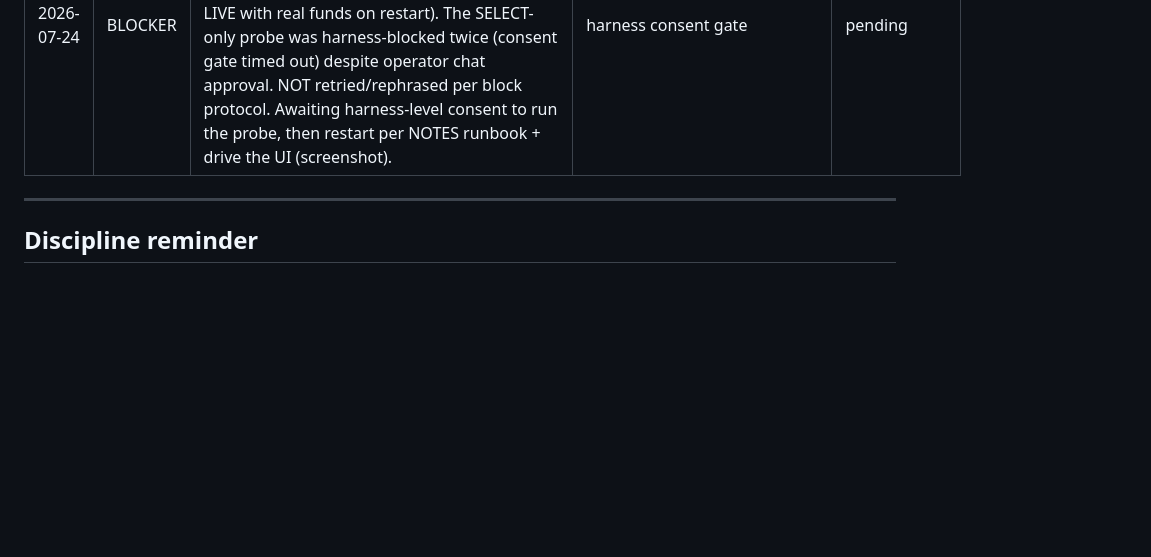
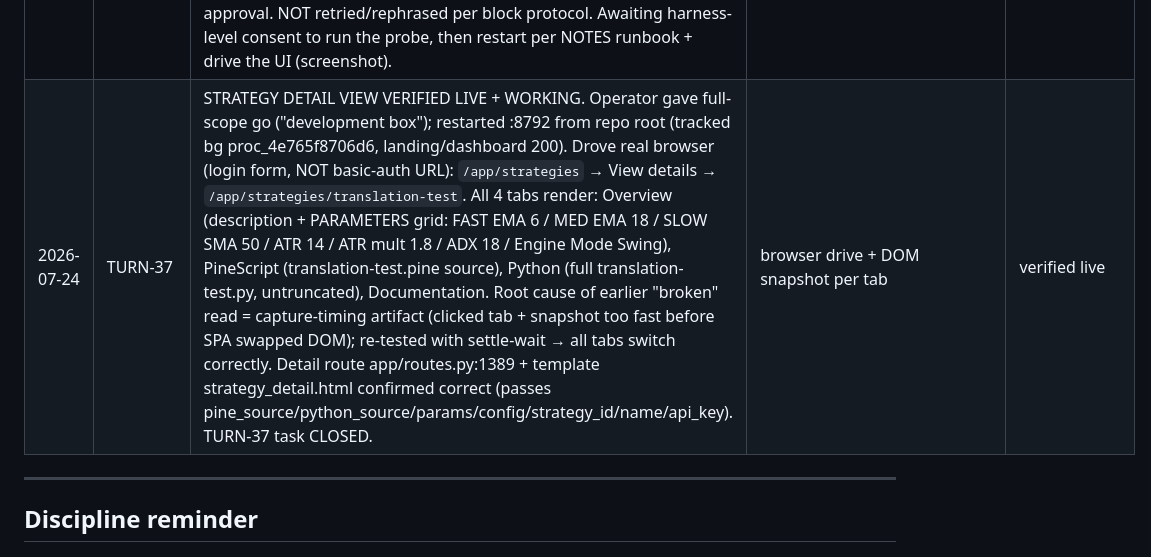
Before and after one commit to karma-devops/strategy-engine, a Markdown page: docs/IMPLEMENTATION-CHECKLIST-cleanup.md, the part around the change. Rendered like a GitHub page; blank space fills up the shorter version.

Commit message:
docs(checklist): close TURN-37 — strategy detail view verified live+working

```diff
--- a/docs/IMPLEMENTATION-CHECKLIST-cleanup.md
+++ b/docs/IMPLEMENTATION-CHECKLIST-cleanup.md
@@ -236,6 +236,7 @@ Following fields were ☐ / partial at checklist-authoring time and remain OPEN
 | 2026-07-24 | ops | Server on :8792 killed per NOTES.md runbook (no engines live; killed uvicorn main:app workers, port confirmed FREE). EasyPanel supervisor untouched. | runbook kill + port check | runtime-only |
 | 2026-07-24 | Track3 | Reconciled 3.1-3.4 to disk-verified state. 3.1 (v2.03 drift) + 3.2 (§2 dir-map) already correct on disk — no CONTEXT edit. 3.3 archive DONE via Track 2.6 (ffc7ef2), verified. 3.4 taxonomy: added 4-file MAP/LOG/WORK/FORWARD line to CONTEXT §12. Backup v2.03.006_pre-track3-doc_STABLE taken. Committed 70a1e8c + pushed. | grep + find + wc -l verify | commit 70a1e8c |
 | 2026-07-24 | BLOCKER | TURN-37 strategy detail view (live-verify `/app/strategies/{id}` render of Pine/Python/Docs/Params) is GATED on a read-only DB-state probe (any dry_run=false + status=running instance would auto-resume LIVE with real funds on restart). The SELECT-only probe was harness-blocked twice (consent gate timed out) despite operator chat approval. NOT retried/rephrased per block protocol. Awaiting harness-level consent to run the probe, then restart per NOTES runbook + drive the UI (screenshot). | harness consent gate | pending |
+| 2026-07-24 | TURN-37 | STRATEGY DETAIL VIEW VERIFIED LIVE + WORKING. Operator gave full-scope go ("development box"); restarted :8792 from repo root (tracked bg proc_4e765f8706d6, landing/dashboard 200). Drove real browser (login form, NOT basic-auth URL): `/app/strategies` → View details → `/app/strategies/translation-test`. All 4 tabs render: Overview (description + PARAMETERS grid: FAST EMA 6 / MED EMA 18 / SLOW SMA 50 / ATR 14 / ATR mult 1.8 / ADX 18 / Engine Mode Swing), PineScript (translation-test.pine source), Python (full translation-test.py, untruncated), Documentation. Root cause of earlier "broken" read = capture-timing artifact (clicked tab + snapshot too fast before SPA swapped DOM); re-tested with settle-wait → all tabs switch correctly. Detail route app/routes.py:1389 + template strategy_detail.html confirmed correct (passes pine_source/python_source/params/config/strategy_id/name/api_key). TURN-37 task CLOSED. | browser drive + DOM snapshot per tab | verified live |
 
 ---
 
```
